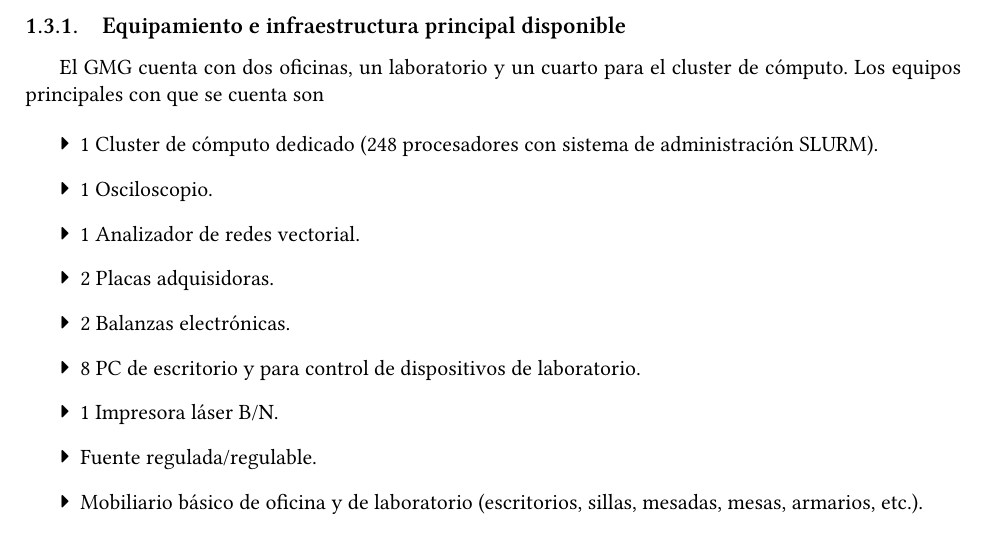
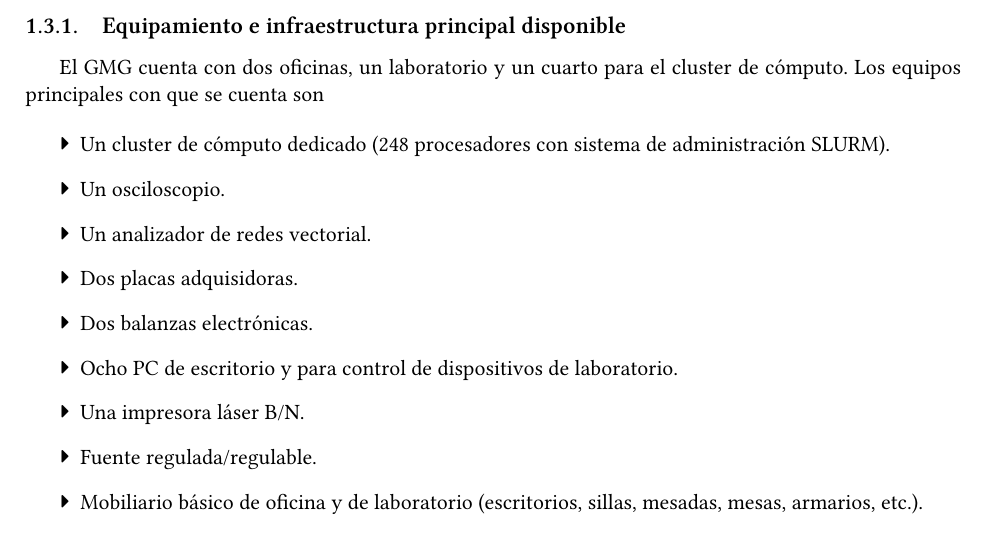
Before and after one commit to gmg-utn/memorias, a LaTeX document (2024/GMG-memoria-2024.tex): part of page 11 of 28, cut so that both start at the same text. Compiled offline with XeLaTeX.

Commit message:
Concordancia en enumeración, sustitución de números por palabras

```diff
--- a/2024/GMG-memoria-2024.tex
+++ b/2024/GMG-memoria-2024.tex
@@ -330,13 +330,13 @@ Ritchie, Dylan Javier & Beca Manuel Belgrano & Min. Capital Humano & 5 \\
 El GMG cuenta con dos oficinas, un laboratorio y un cuarto para el cluster de cómputo. Los equipos principales con que se cuenta son
 
 \begin{itemize}
- \item 1 Cluster de cómputo dedicado (248 procesadores con sistema de administración SLURM).
- \item 1 Osciloscopio.
- \item 1 Analizador de redes vectorial.
- \item 2 Placas adquisidoras.
- \item 2 Balanzas electrónicas.
- \item 8 PC de escritorio y para control de dispositivos de laboratorio.
- \item 1 Impresora láser B/N.
+ \item Un cluster de cómputo dedicado (248 procesadores con sistema de administración SLURM).
+ \item Un osciloscopio.
+ \item Un analizador de redes vectorial.
+ \item Dos placas adquisidoras.
+ \item Dos balanzas electrónicas.
+ \item Ocho PC de escritorio y para control de dispositivos de laboratorio.
+ \item Una impresora láser B/N.
  \item Fuente regulada/regulable.
  \item Mobiliario básico de oficina y de laboratorio (escritorios, sillas, mesadas, mesas, armarios, etc.).
  \item Herramientas básicas (llaves, taladro, soldador, multímetro, etc.).
```
